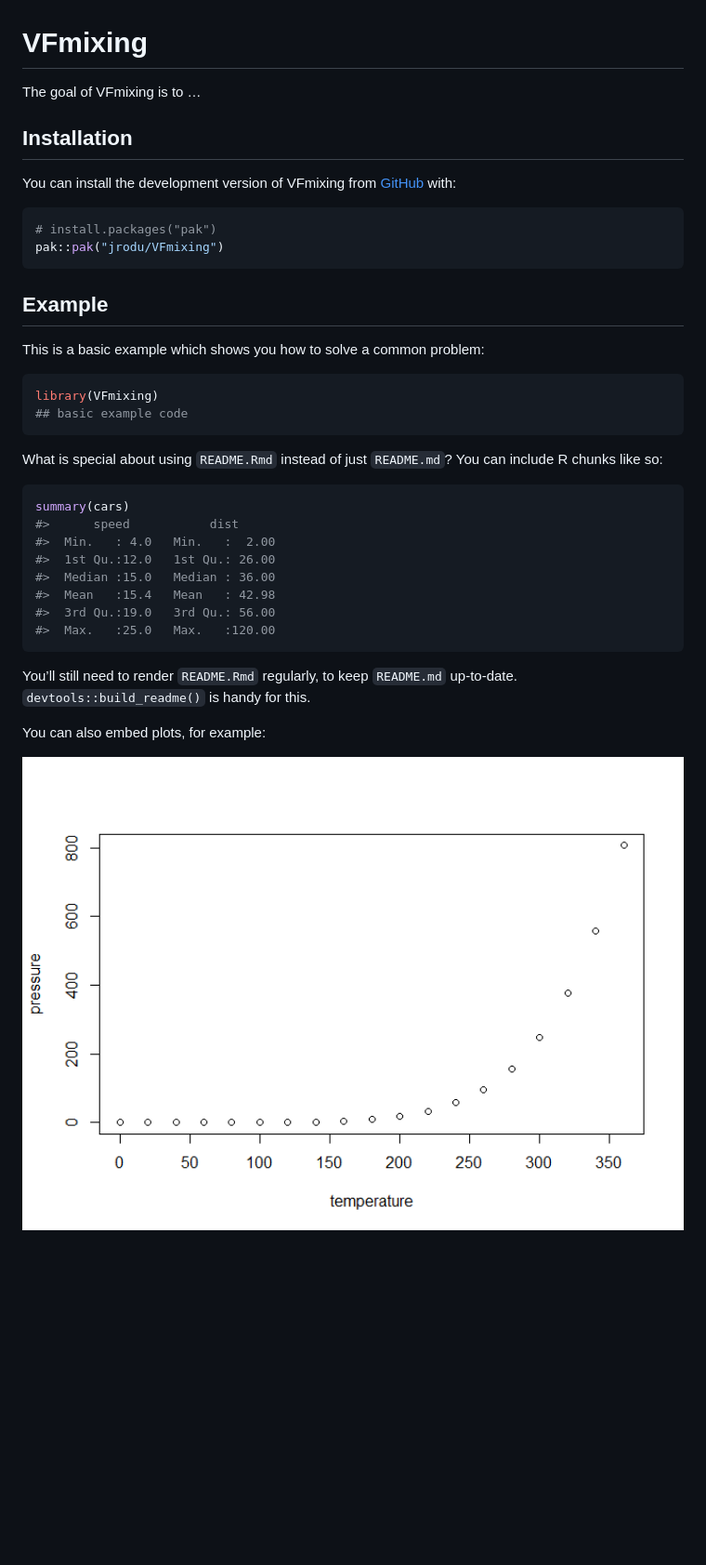
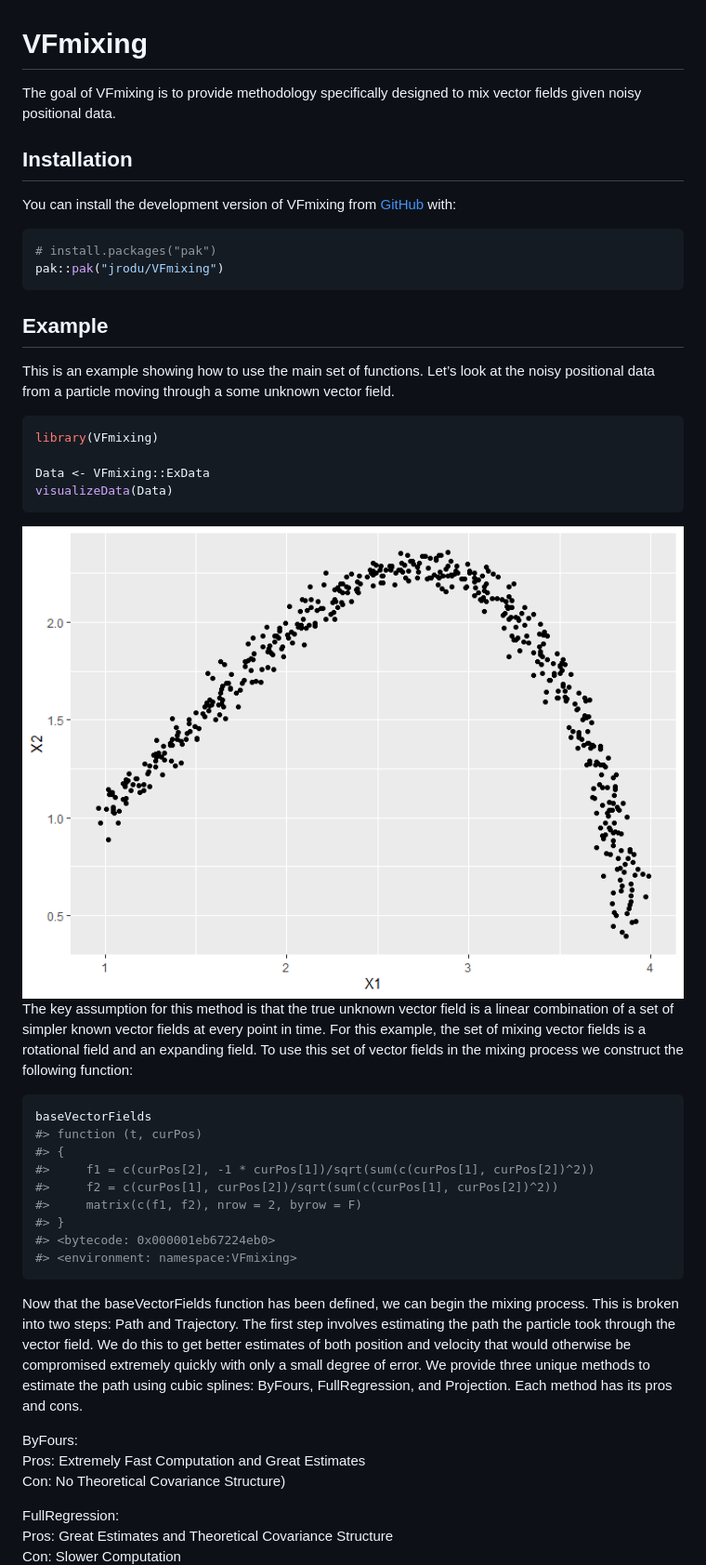
Before and after one commit to jrodu/VFmixing, a Markdown page: README.md, the part around one of its changes. Shown at 93% size. Drawn GitHub-style; pictures changed too: man/figures/README-unnamed-chunk-2-1.png (added); blank space fills up the shorter version.

````diff
--- a/README.md
+++ b/README.md
@@ -6,7 +6,8 @@
 <!-- badges: start -->
 <!-- badges: end -->
 
-The goal of VFmixing is to …
+The goal of VFmixing is to provide methodology specifically designed to
+mix vector fields given noisy positional data.
 
 ## Installation
 
@@ -20,31 +21,51 @@ pak::pak("jrodu/VFmixing")
 
 ## Example
 
-This is a basic example which shows you how to solve a common problem:
+This is an example showing how to use the main set of functions. Let’s
+look at the noisy positional data from a particle moving through a some
+unknown vector field.
 
 ``` r
 library(VFmixing)
-## basic example code
+
+Data <- VFmixing::ExData
+visualizeData(Data)
 ```
 
-What is special about using `README.Rmd` instead of just `README.md`?
-You can include R chunks like so:
+<img src="man/figures/README-unnamed-chunk-2-1.png" width="100%" />
+
+The key assumption for this method is that the true unknown vector field
+is a linear combination of a set of simpler known vector fields at every
+point in time. For this example, the set of mixing vector fields is a
+rotational field and an expanding field. To use this set of vector
+fields in the mixing process we construct the following function:
 
 ``` r
-summary(cars)
-#>      speed           dist
-#>  Min.   : 4.0   Min.   :  2.00
-#>  1st Qu.:12.0   1st Qu.: 26.00
-#>  Median :15.0   Median : 36.00
-#>  Mean   :15.4   Mean   : 42.98
-#>  3rd Qu.:19.0   3rd Qu.: 56.00
-#>  Max.   :25.0   Max.   :120.00
+baseVectorFields
+#> function (t, curPos)
+#> {
+#>     f1 = c(curPos[2], -1 * curPos[1])/sqrt(sum(c(curPos[1], curPos[2])^2))
+#>     f2 = c(curPos[1], curPos[2])/sqrt(sum(c(curPos[1], curPos[2])^2))
+#>     matrix(c(f1, f2), nrow = 2, byrow = F)
+#> }
+#> <bytecode: 0x000001eb67224eb0>
+#> <environment: namespace:VFmixing>
 ```
 
-You’ll still need to render `README.Rmd` regularly, to keep `README.md`
-up-to-date. `devtools::build_readme()` is handy for this.
+Now that the baseVectorFields function has been defined, we can begin
+the mixing process. This is broken into two steps: Path and Trajectory.
+The first step involves estimating the path the particle took through
+the vector field. We do this to get better estimates of both position
+and velocity that would otherwise be compromised extremely quickly with
+only a small degree of error. We provide three unique methods to
+estimate the path using cubic splines: ByFours, FullRegression, and
+Projection. Each method has its pros and cons.
 
-You can also embed plots, for example:
+ByFours:
+Pros: Extremely Fast Computation and Great Estimates
+Con: No Theoretical Covariance Structure)
 
-<img src="man/figures/README-pressure-1.png" width="100%" />
+FullRegression:
+Pros: Great Estimates and Theoretical Covariance Structure
+Con: Slower Computation
 
````
Also changed, not shown: other parts of README.md (+95 -2 lines), man/figures/README-unnamed-chunk-4-1.png (added), man/figures/README-unnamed-chunk-5-1.png (added), 1 other file.
